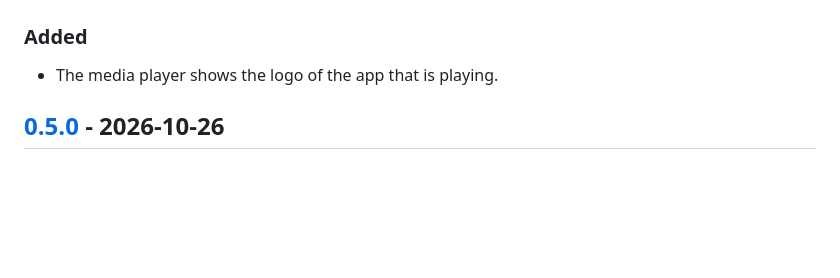
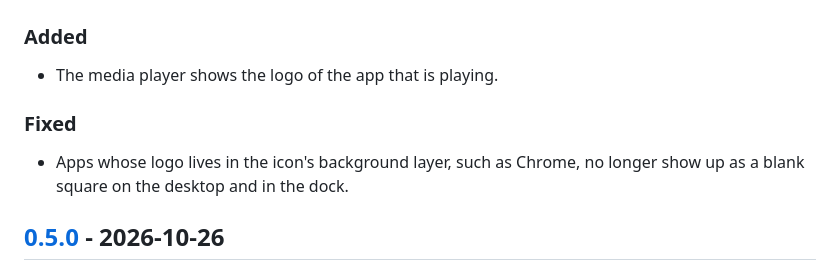
Before and after one commit to maldos23/open-car-project, a Markdown page: CHANGELOG.md, the part around the change. Drawn GitHub-style; blank space fills up the shorter version.

Commit message:
docs(changelog): note the blank icon fix
Co-Authored-By: Claude Opus 5.5 <noreply@anthropic.com>

```diff
--- a/CHANGELOG.md
+++ b/CHANGELOG.md
@@ -9,6 +9,11 @@ All notable changes to this project are documented here. The format follows
 ### Added
 
 - The media player shows the logo of the app that is playing.
+
+### Fixed
+
+- Apps whose logo lives in the icon's background layer, such as Chrome, no longer show up as a
+  blank square on the desktop and in the dock.
 
 ## [0.5.0] - 2026-10-26
 
```
